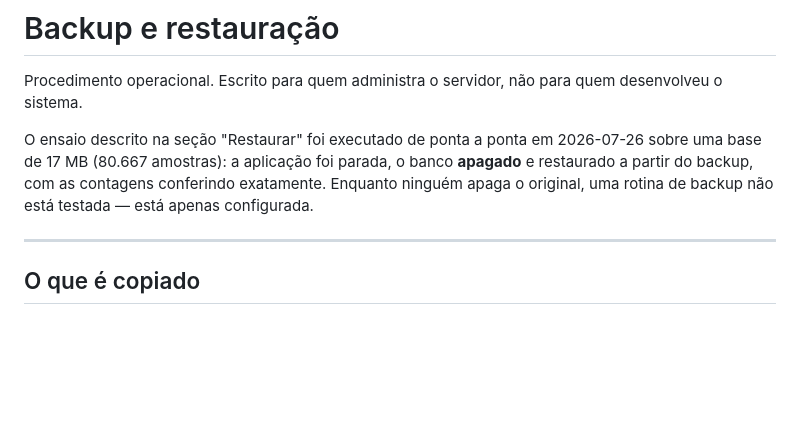
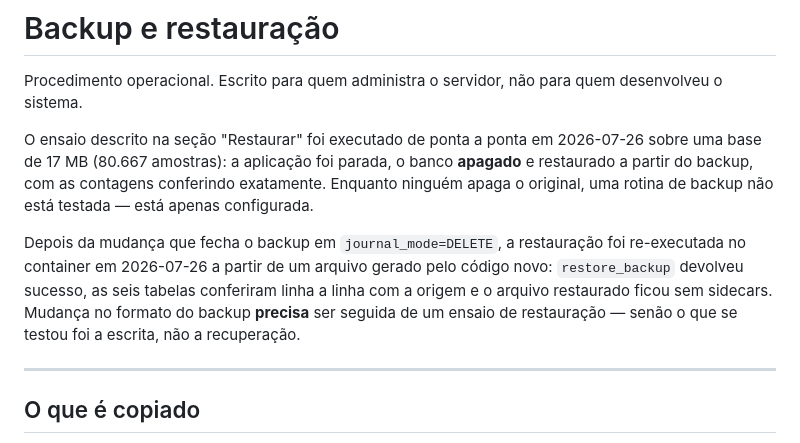
Before and after one commit to yaguts1/tcc2-agente-inteligente, a Markdown page: docs/OPERACAO_BACKUP_E_RESTAURACAO.md, the part around the change. GitHub-like rendering; blank space fills up the shorter version.

Commit message:
docs(backup): registrar o ensaio de restauracao com o formato novo
A mudanca para `journal_mode=DELETE` altera o artefato de backup, e o teste
unitario que a acompanhou so conferia integridade — o que valida a escrita, nao
a recuperacao.

Restauracao re-executada no container a partir de um arquivo gerado pelo codigo
novo: `restore_backup` devolveu sucesso, as seis tabelas conferiram linha a
linha com a origem e o restaurado ficou sem sidecars.

Fica registrado tambem o principio: mudanca no formato do backup precisa ser
seguida de ensaio de restauracao.

Co-Authored-By: Claude Opus 5 <noreply@anthropic.com>

```diff
--- a/docs/OPERACAO_BACKUP_E_RESTAURACAO.md
+++ b/docs/OPERACAO_BACKUP_E_RESTAURACAO.md
@@ -8,6 +8,13 @@ O ensaio descrito na seção "Restaurar" foi executado de ponta a ponta em
 banco **apagado** e restaurado a partir do backup, com as contagens conferindo
 exatamente. Enquanto ninguém apaga o original, uma rotina de backup não está
 testada — está apenas configurada.
+
+Depois da mudança que fecha o backup em `journal_mode=DELETE`, a restauração foi
+re-executada no container em 2026-07-26 a partir de um arquivo gerado pelo
+código novo: `restore_backup` devolveu sucesso, as seis tabelas conferiram
+linha a linha com a origem e o arquivo restaurado ficou sem sidecars. Mudança
+no formato do backup **precisa** ser seguida de um ensaio de restauração —
+senão o que se testou foi a escrita, não a recuperação.
 
 ---
 
```
